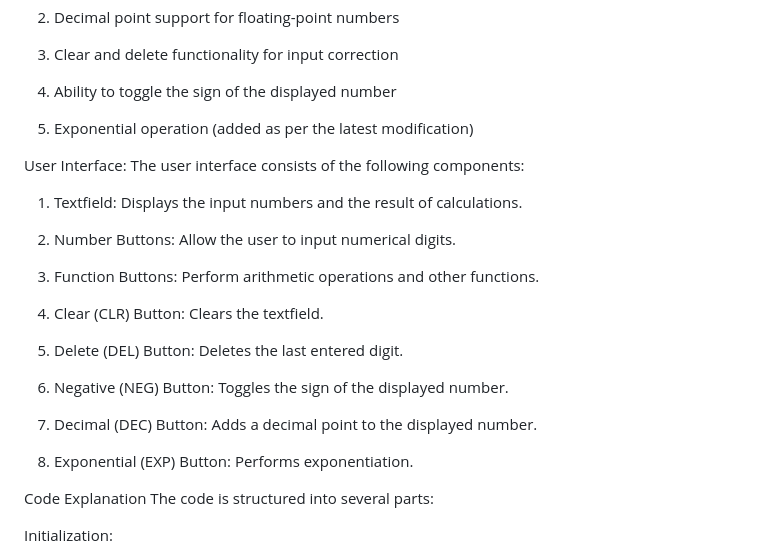
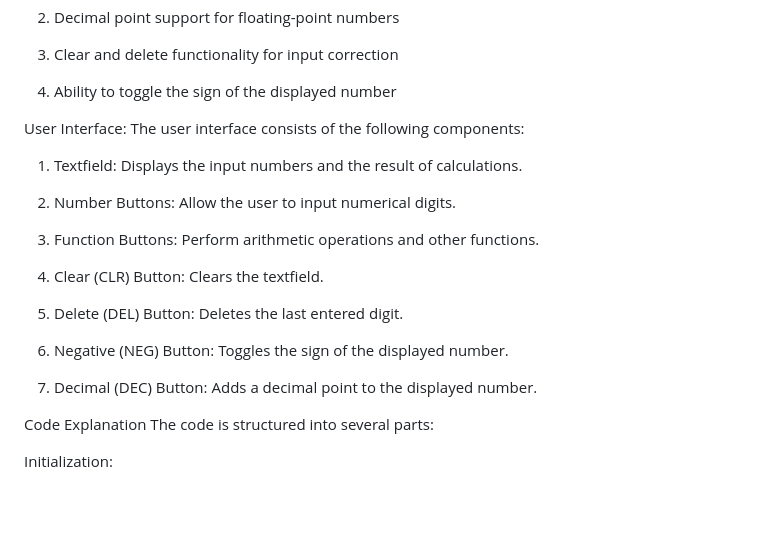
Before and after one commit to Mahesh-100/CODTECH_Task1, a Markdown page: README.md, the part around the change printed below. Rendered like a GitHub page; blank space fills up the shorter version.

```diff
--- a/README.md
+++ b/README.md
@@ -75,7 +80,7 @@ Features:
 
 4. Ability to toggle the sign of the displayed number
 
-5. Exponential operation (added as per the latest modification)
+
 
 User Interface:
 The user interface consists of the following components:
@@ -94,7 +99,7 @@ The user interface consists of the following components:
 
 7. Decimal (DEC) Button: Adds a decimal point to the displayed number.
 
-8. Exponential (EXP) Button: Performs exponentiation.
+
 
 Code Explanation
 The code is structured into several parts:
```
Also changed, not shown: other parts of README.md (+5 -0 lines).
